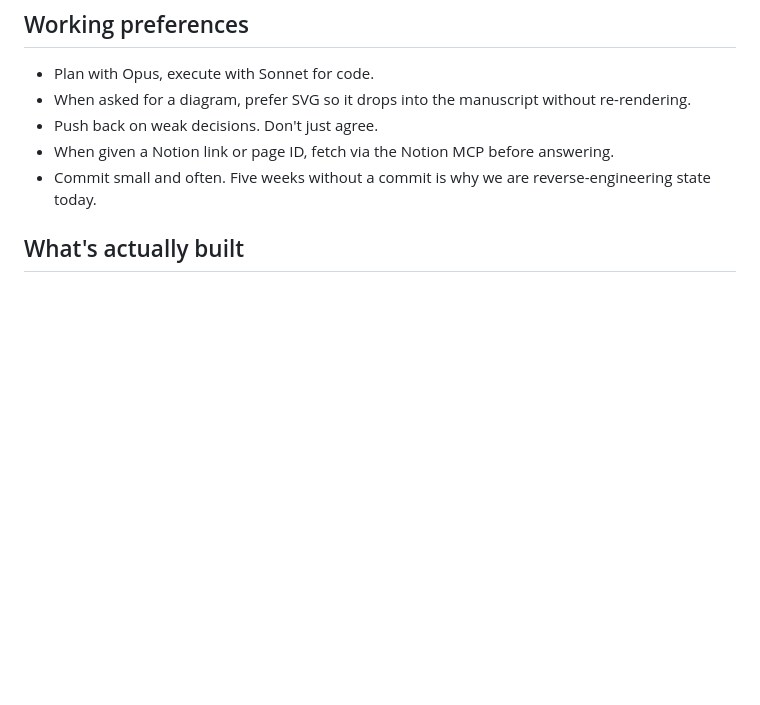
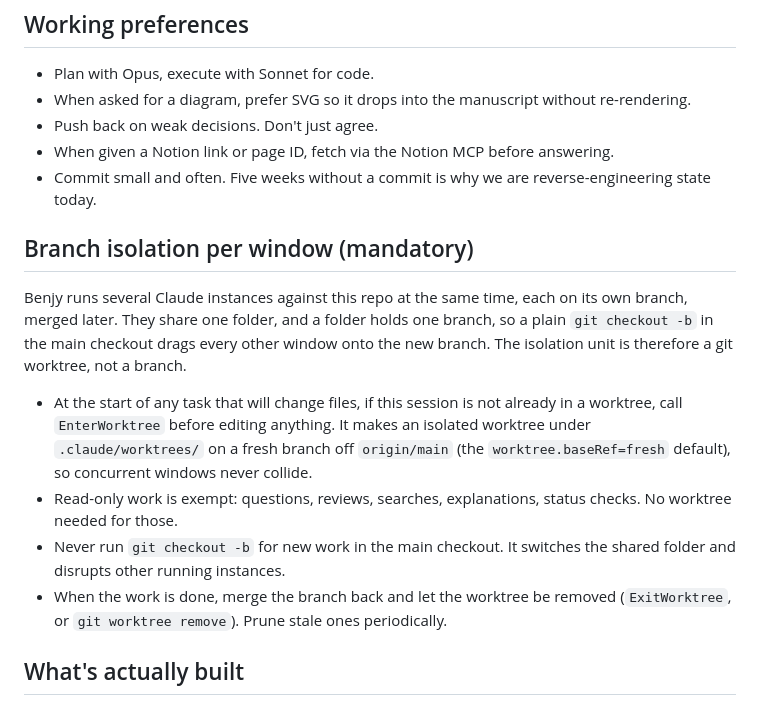
Before and after one commit to benjyb1/odmi-agent-swarm, a Markdown page: CLAUDE.md, the part around the change. GitHub-like rendering; blank space fills up the shorter version.

Commit message:
Restore per-window worktree isolation rule
Document the mandatory rule so every new Claude window auto-isolates: at the
start of a file-changing task, EnterWorktree before editing, giving each
instance its own branch off origin/main. Concurrent windows stop colliding in
the shared checkout. Lives in CLAUDE.md so new worktrees (branched off
origin/main) inherit it.

Co-Authored-By: Claude Opus 4.8 <noreply@anthropic.com>

```diff
--- a/CLAUDE.md
+++ b/CLAUDE.md
@@ -141,6 +141,26 @@ uv run pytest
 - Commit small and often. Five weeks without a commit is why we are
   reverse-engineering state today.
 
+## Branch isolation per window (mandatory)
+
+Benjy runs several Claude instances against this repo at the same time, each on
+its own branch, merged later. They share one folder, and a folder holds one
+branch, so a plain `git checkout -b` in the main checkout drags every other
+window onto the new branch. The isolation unit is therefore a git worktree, not
+a branch.
+
+- At the start of any task that will change files, if this session is not
+  already in a worktree, call `EnterWorktree` before editing anything. It makes
+  an isolated worktree under `.claude/worktrees/` on a fresh branch off
+  `origin/main` (the `worktree.baseRef=fresh` default), so concurrent windows
+  never collide.
+- Read-only work is exempt: questions, reviews, searches, explanations, status
+  checks. No worktree needed for those.
+- Never run `git checkout -b` for new work in the main checkout. It switches the
+  shared folder and disrupts other running instances.
+- When the work is done, merge the branch back and let the worktree be removed
+  (`ExitWorktree`, or `git worktree remove`). Prune stale ones periodically.
+
 ## What's actually built
 
 See `docs/SPEC.md` for the current status block. As of 2026-06-01: full
```
